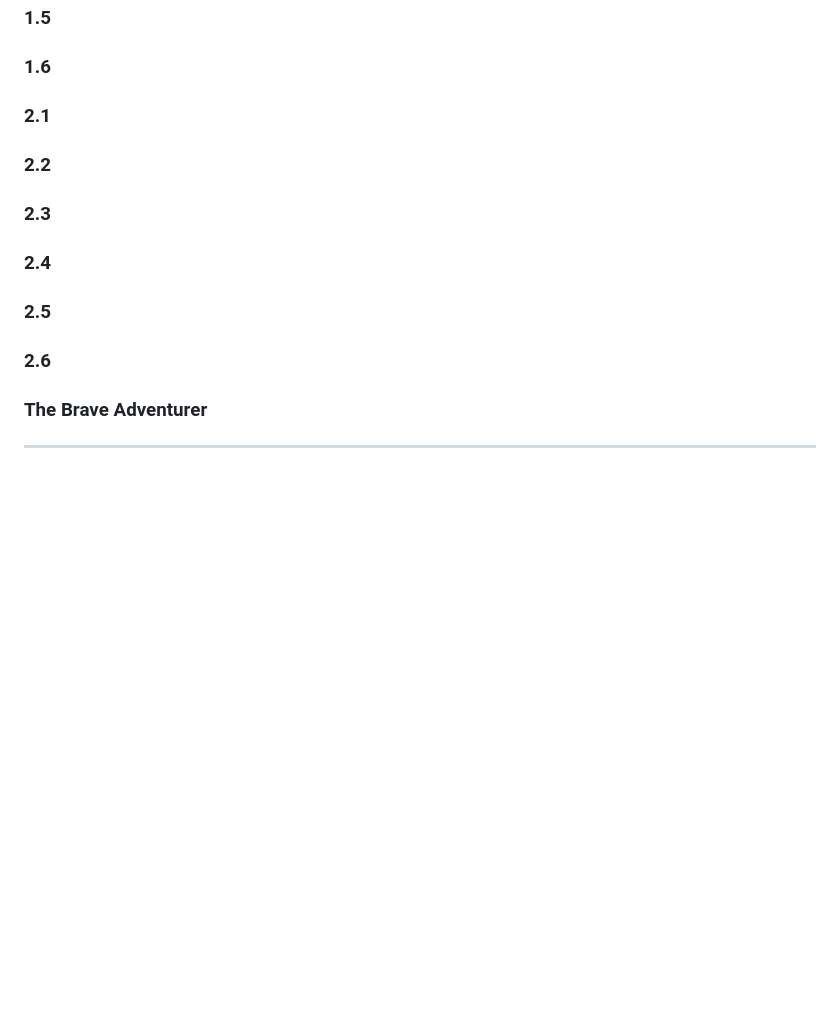
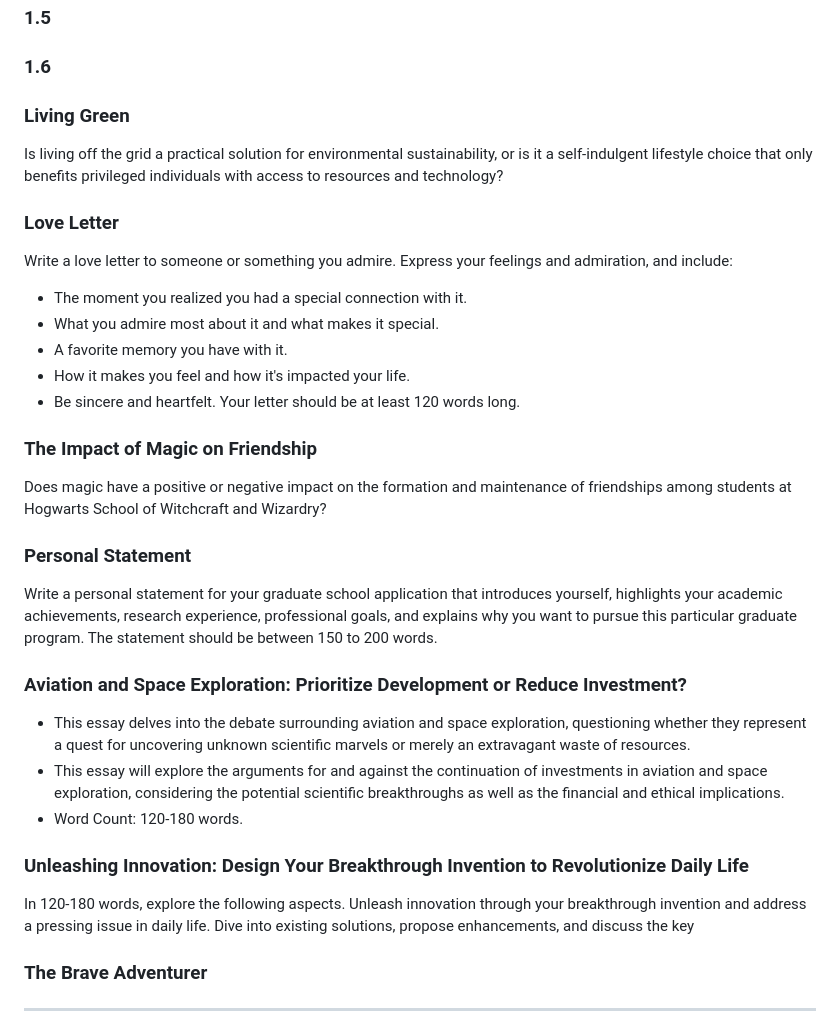
Before and after one commit to ningning-here/college-english, a Markdown page: allwriting.md, the part around the change. Rendered like a GitHub page; blank space fills up the shorter version.

```diff
--- a/allwriting.md
+++ b/allwriting.md
@@ -4,12 +4,32 @@
 ### 1.4
 ### 1.5
 ### 1.6
-### 2.1
-### 2.2
-### 2.3
-### 2.4
-### 2.5
-### 2.6
+### Living Green
+Is living off the grid a practical solution for environmental sustainability, or is it a self-indulgent lifestyle choice that only benefits privileged individuals with access to resources and technology?
+
+### Love Letter
+Write a love letter to someone or something you admire. Express your feelings and admiration, and include:
+
+- The moment you realized you had a special connection with it.
+- What you admire most about it and what makes it special.
+- A favorite memory you have with it.
+- How it makes you feel and how it's impacted your life.
+- Be sincere and heartfelt. Your letter should be at least 120 words long.
+### The Impact of Magic on Friendship
+Does magic have a positive or negative impact on the formation and maintenance of friendships among students at Hogwarts School of Witchcraft and Wizardry?
+### Personal Statement
+
+Write a personal statement for your graduate school application that introduces yourself, highlights your academic achievements, research experience, professional goals, and explains why you want to pursue this particular graduate program. The statement should be between 150 to 200 words.
+### Aviation and Space Exploration: Prioritize Development or Reduce Investment?
+- This essay delves into the debate surrounding aviation and space exploration, questioning whether they represent a quest for uncovering unknown scientific marvels or merely an extravagant waste of resources.
+- This essay will explore the arguments for and against the continuation of investments in aviation and space exploration, considering the potential scientific breakthroughs as well as the financial and ethical implications.
+- Word Count: 120-180 words.
+
+
+
+### Unleashing Innovation: Design Your Breakthrough Invention to Revolutionize Daily Life
+
+In 120-180 words, explore the following aspects. Unleash innovation through your breakthrough invention and address a pressing issue in daily life. Dive into existing solutions, propose enhancements, and discuss the key
 ### The Brave Adventurer
 
 ---
```
